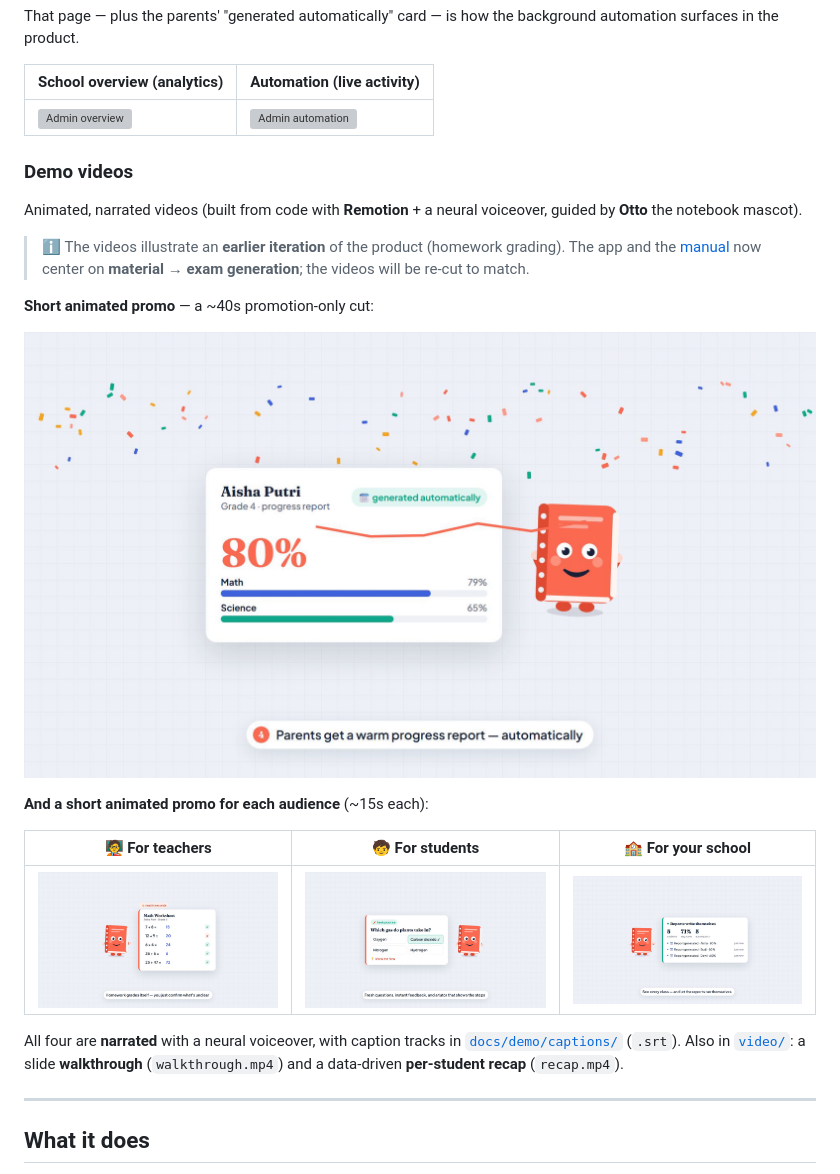
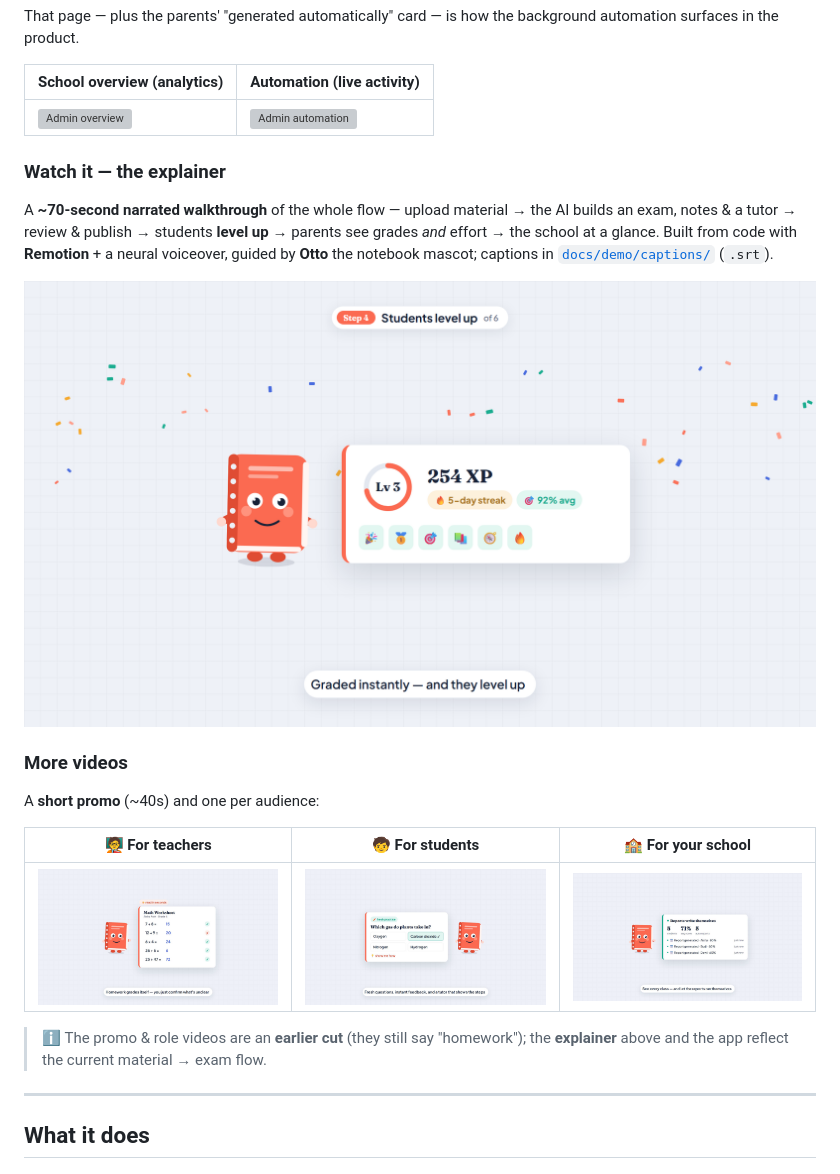
Before and after one commit to akbarharyadi/homework-studio, a Markdown page: README.md, the part around one of its changes. Rendered like a GitHub page; pictures changed too: docs/demo/explainer-poster.png; grey boxes are pictures that could not be loaded.

```diff
--- a/README.md
+++ b/README.md
@@ -61,27 +61,24 @@ automation surfaces in the product.
 
-### Demo videos
+### Watch it — the explainer
 
-Animated, narrated videos (built from code with **Remotion** + a neural voiceover,
-guided by **Otto** the notebook mascot).
+A **~70-second narrated walkthrough** of the whole flow — upload material → the AI
+builds an exam, notes & a tutor → review & publish → students **level up** → parents
+see grades *and* effort → the school at a glance. Built from code with **Remotion** +
+a neural voiceover, guided by **Otto** the notebook mascot; captions in
+[`docs/demo/captions/`](docs/demo/captions) (`.srt`).
 
-> ℹ️ The videos illustrate an **earlier iteration** of the product (homework grading).
-> The app and the [manual](docs/MANUAL.md) now center on **material → exam generation**;
-> the videos will be re-cut to match.
+[![Homework Studio — explainer](docs/demo/explainer-poster.png)](docs/demo/explainer.mp4)
 
-**Short animated promo** — a ~40s promotion-only cut:
+### More videos
 
-[![Homework Studio — animated promo](docs/demo/promo-poster.png)](docs/demo/promo.mp4)
-
-**And a short animated promo for each audience** (~15s each):
+A **short promo** (~40s) and one per audience:
 
 | 🧑‍🏫 For teachers | 🧒 For students | 🏫 For your school |
 |---|---|---|
 | [![Teacher promo](docs/demo/teacher-poster.png)](docs/demo/teacher-promo.mp4) | [![Student promo](docs/demo/student-poster.png)](docs/demo/student-promo.mp4) | [![Admin promo](docs/demo/admin-poster.png)](docs/demo/admin-promo.mp4) |
 
-All four are **narrated** with a neural voiceover, with caption tracks in
-[`docs/demo/captions/`](docs/demo/captions) (`.srt`). Also in [`video/`](video/):
-a slide **walkthrough** (`walkthrough.mp4`) and a data-driven **per-student recap**
-(`recap.mp4`).
+> ℹ️ The promo & role videos are an **earlier cut** (they still say "homework"); the
+> **explainer** above and the app reflect the current material → exam flow.
 
 ---
 
```
Also changed, not shown: other parts of README.md (+1 -1 lines), 14 other files.
